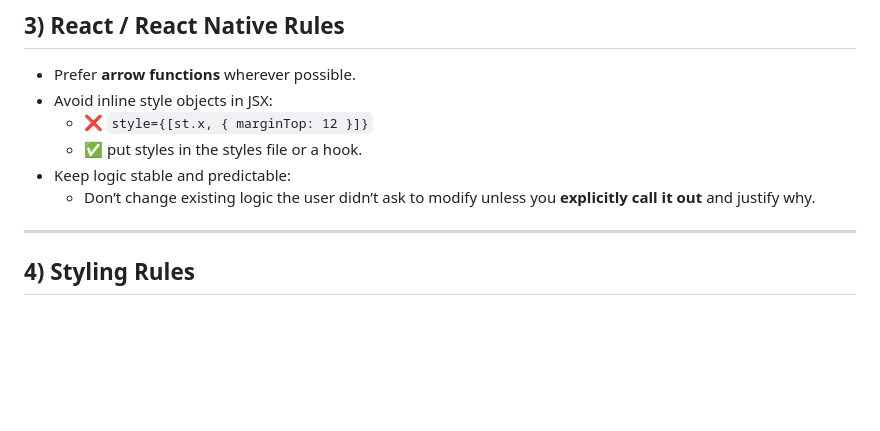
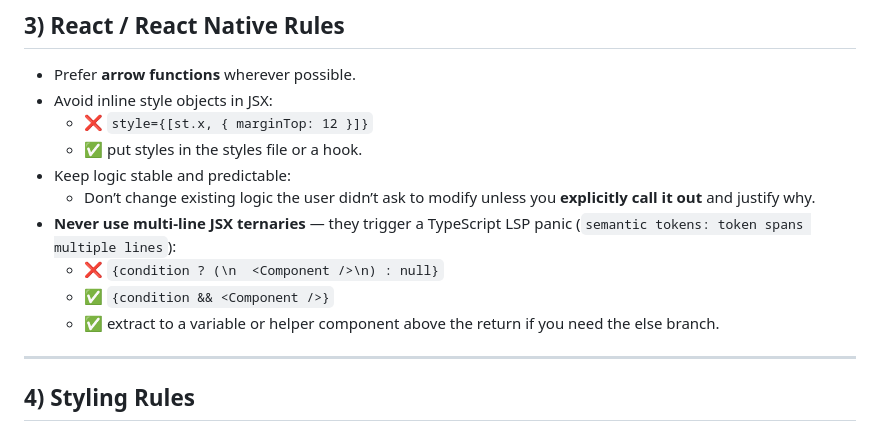
Before and after one commit to Flaip10/hiit-timer-app, a Markdown page: AGENTS.md, the part around the change. GitHub-like rendering; blank space fills up the shorter version.

Commit message:
docs: update AGENTS.md to include guidelines against using multi-line JSX ternaries for improved TypeScript compatibility

```diff
--- a/AGENTS.md
+++ b/AGENTS.md
@@ -39,6 +39,10 @@ You are working in a React Native / Expo Router project (Arc Timer). Follow thes
     - ✅ put styles in the styles file or a hook.
 - Keep logic stable and predictable:
     - Don’t change existing logic the user didn’t ask to modify unless you **explicitly call it out** and justify why.
+- **Never use multi-line JSX ternaries** — they trigger a TypeScript LSP panic (`semantic tokens: token spans multiple lines`):
+    - ❌ `{condition ? (\n  <Component />\n) : null}`
+    - ✅ `{condition && <Component />}`
+    - ✅ extract to a variable or helper component above the return if you need the else branch.
 
 ---
 
```
